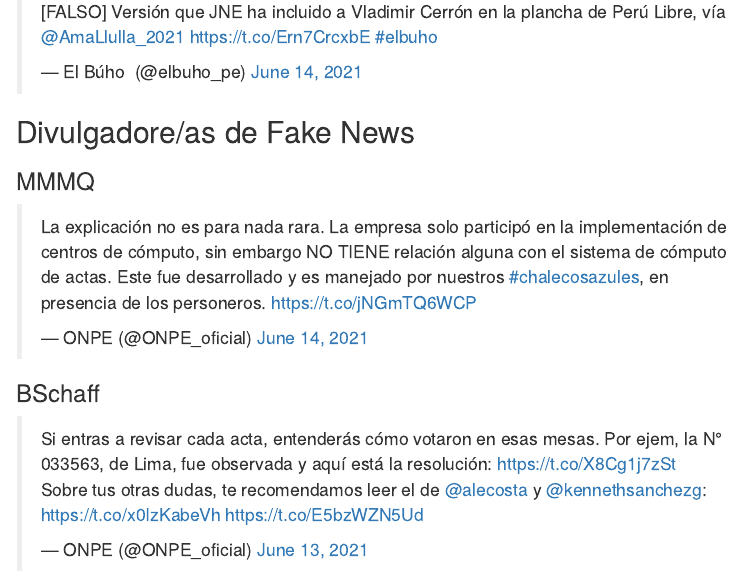
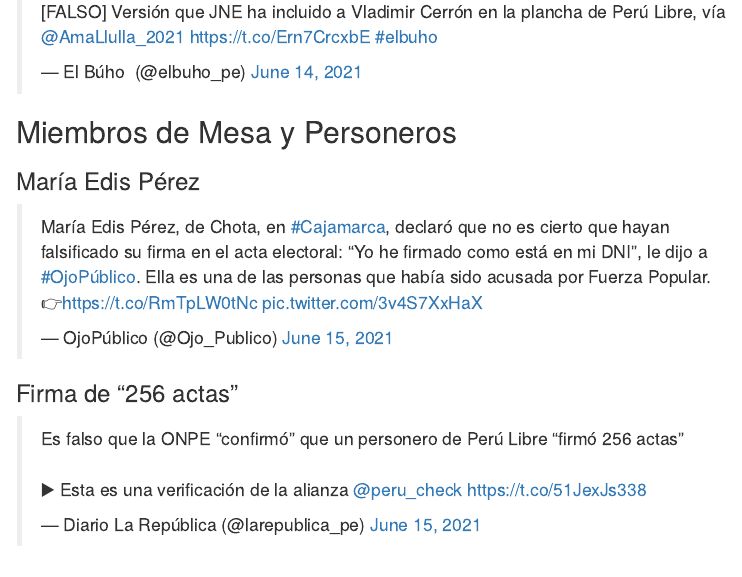
Before and after one commit to DecideBienpe/fakenews, an R Markdown document (index.Rmd): the page in a window 1100 px wide, from 1920 px down. The pictures show the output file index.html that the author committed with the source, opened offline; menus at the side of the page are left out.

Commit message:
segundo commit

```diff
--- a/index.Rmd
+++ b/index.Rmd
@@ -45,6 +45,15 @@
 
 <blockquote class="twitter-tweet"><p lang="es" dir="ltr">[FALSO] Versión que JNE ha incluido a Vladimir Cerrón en la plancha de Perú Libre, vía <a href="https://twitter.com/AmaLlulla_2021?ref_src=twsrc%5Etfw">@AmaLlulla_2021</a> <a href="https://t.co/Ern7CrcxbE">https://t.co/Ern7CrcxbE</a> <a href="https://twitter.com/hashtag/elbuho?src=hash&amp;ref_src=twsrc%5Etfw">#elbuho</a></p>&mdash; El Búho🦉 (@elbuho_pe) <a href="https://twitter.com/elbuho_pe/status/1404497927280672776?ref_src=twsrc%5Etfw">June 14, 2021</a></blockquote> <script async src="https://platform.twitter.com/widgets.js" charset="utf-8"></script>
 
+## Miembros de Mesa y Personeros
+
+### María Edis Pérez
+
+<blockquote class="twitter-tweet"><p lang="es" dir="ltr">María Edis Pérez, de Chota, en <a href="https://twitter.com/hashtag/Cajamarca?src=hash&amp;ref_src=twsrc%5Etfw">#Cajamarca</a>, declaró que no es cierto que hayan falsificado su firma en el acta electoral: “Yo he firmado como está en mi DNI”, le dijo a <a href="https://twitter.com/hashtag/OjoP%C3%BAblico?src=hash&amp;ref_src=twsrc%5Etfw">#OjoPúblico</a>. Ella es una de las personas que había sido acusada por Fuerza Popular. 👉<a href="https://t.co/RmTpLW0tNc">https://t.co/RmTpLW0tNc</a> <a href="https://t.co/3v4S7XxHaX">pic.twitter.com/3v4S7XxHaX</a></p>&mdash; OjoPúblico (@Ojo_Publico) <a href="https://twitter.com/Ojo_Publico/status/1404830415194624001?ref_src=twsrc%5Etfw">June 15, 2021</a></blockquote> <script async src="https://platform.twitter.com/widgets.js" charset="utf-8"></script>
+
+### Firma de "256 actas"
+<blockquote class="twitter-tweet"><p lang="es" dir="ltr">Es falso que la ONPE “confirmó” que un personero de Perú Libre “firmó 256 actas”<br><br>▶️ Esta es una verificación de la alianza <a href="https://twitter.com/peru_check?ref_src=twsrc%5Etfw">@peru_check</a> <a href="https://t.co/51JexJs338">https://t.co/51JexJs338</a></p>&mdash; Diario La República (@larepublica_pe) <a href="https://twitter.com/larepublica_pe/status/1404889214429315073?ref_src=twsrc%5Etfw">June 15, 2021</a></blockquote> <script async src="https://platform.twitter.com/widgets.js" charset="utf-8"></script>
+
 ## Divulgadore/as de Fake News
 
 ### MMMQ
```
Also changed, not shown: index.html.
